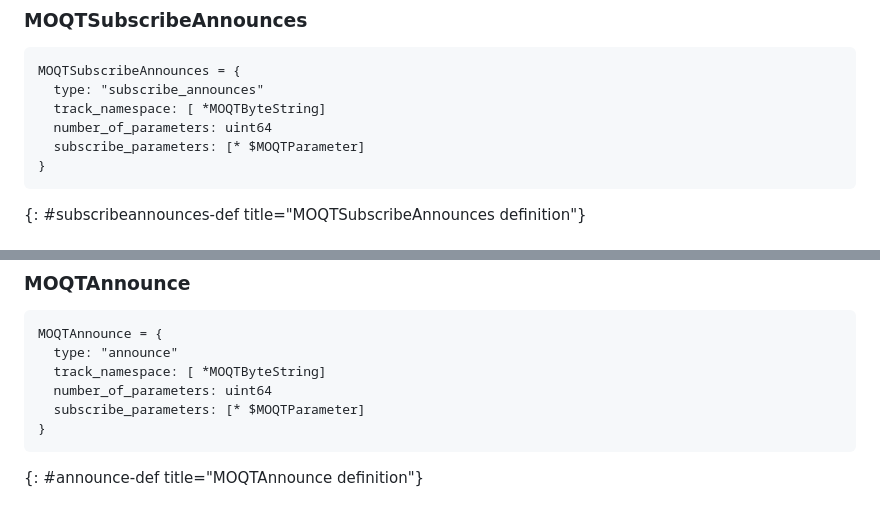
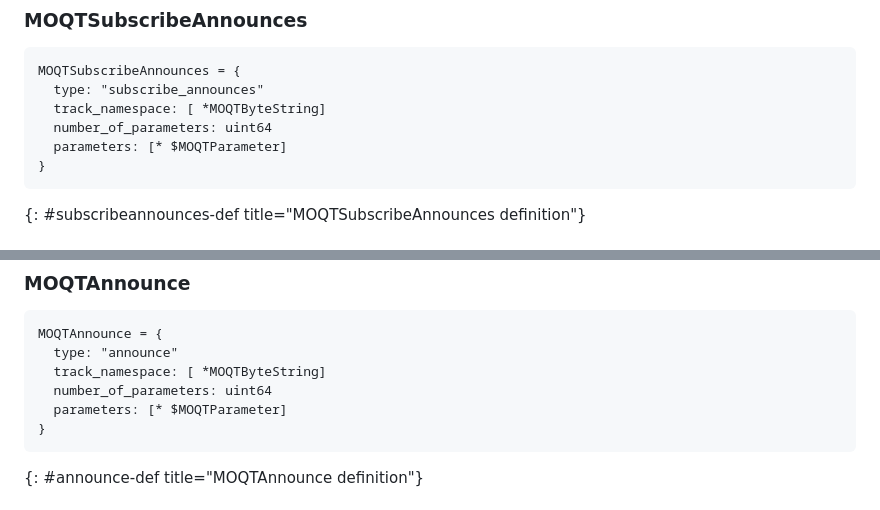
Before and after one commit to LPardue/draft-pardue-moq-qlog-moq-events, a Markdown page: draft-pardue-moq-qlog-moq-events.md, 2 parts joined by grey strips. Rendered like a GitHub page.

Commit message:
Align parameter field names with MOQT spec

```diff
--- a/draft-pardue-moq-qlog-moq-events.md
+++ b/draft-pardue-moq-qlog-moq-events.md
@@ -854,7 +854,7 @@ MOQTSubscribeAnnounces = {
   type: "subscribe_announces"
   track_namespace: [ *MOQTByteString]
   number_of_parameters: uint64
-  subscribe_parameters: [* $MOQTParameter]
+  parameters: [* $MOQTParameter]
 }
 ~~~
 {: #subscribeannounces-def title="MOQTSubscribeAnnounces definition"}
@@ -970,7 +970,7 @@ MOQTAnnounce = {
   type: "announce"
   track_namespace: [ *MOQTByteString]
   number_of_parameters: uint64
-  subscribe_parameters: [* $MOQTParameter]
+  parameters: [* $MOQTParameter]
 }
 ~~~
 {: #announce-def title="MOQTAnnounce definition"}
```
